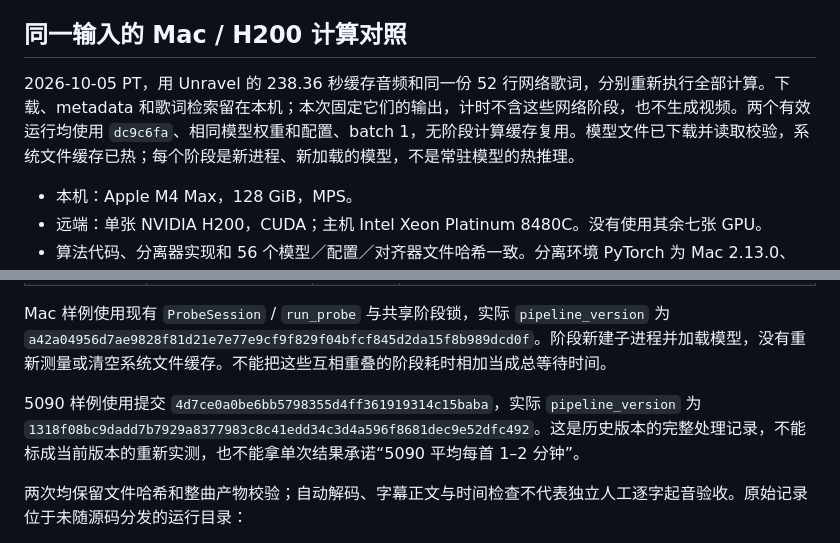
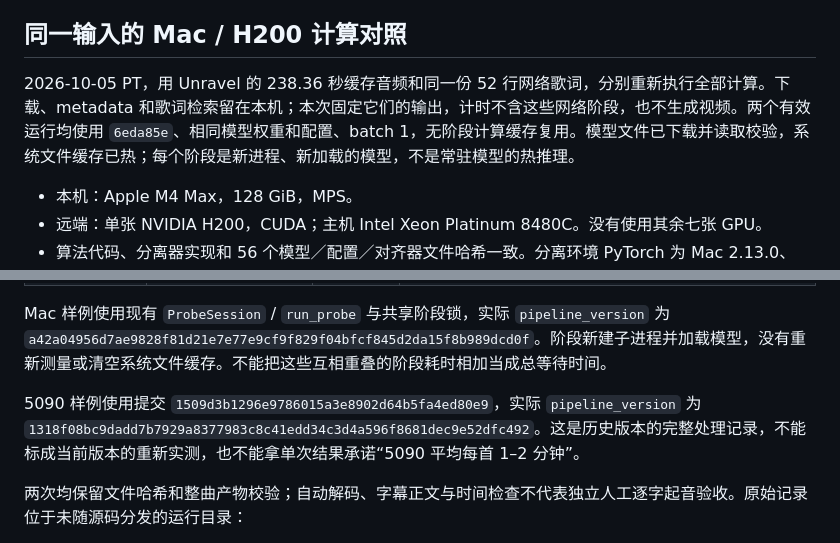
Before and after one commit to Thebearcoding/karaoke, a Markdown page: karaoke/docs/lead-backing-performance.md, 2 parts joined by grey strips. Drawn GitHub-style.

Commit message:
docs: update benchmark references after history cleanup

```diff
--- a/karaoke/docs/lead-backing-performance.md
+++ b/karaoke/docs/lead-backing-performance.md
@@ -30,7 +30,7 @@ MLX [实现](https://github.com/ssmall256/mlx-audio-separator/blob/2f55dca7441cf
 
 ## 同一输入的 Mac / H200 计算对照
 
-2026-10-05 PT，用 Unravel 的 238.36 秒缓存音频和同一份 52 行网络歌词，分别重新执行全部计算。下载、metadata 和歌词检索留在本机；本次固定它们的输出，计时不含这些网络阶段，也不生成视频。两个有效运行均使用 `dc9c6fa`、相同模型权重和配置、batch 1，无阶段计算缓存复用。模型文件已下载并读取校验，系统文件缓存已热；每个阶段是新进程、新加载的模型，不是常驻模型的热推理。
+2026-10-05 PT，用 Unravel 的 238.36 秒缓存音频和同一份 52 行网络歌词，分别重新执行全部计算。下载、metadata 和歌词检索留在本机；本次固定它们的输出，计时不含这些网络阶段，也不生成视频。两个有效运行均使用 `6eda85e`、相同模型权重和配置、batch 1，无阶段计算缓存复用。模型文件已下载并读取校验，系统文件缓存已热；每个阶段是新进程、新加载的模型，不是常驻模型的热推理。
 
 - 本机：Apple M4 Max，128 GiB，MPS。
 - 远端：单张 NVIDIA H200，CUDA；主机 Intel Xeon Platinum 8480C。没有使用其余七张 GPU。
@@ -130,7 +130,7 @@ README 使用以下两个完成整曲产物的实测样例。日期按太平洋
 
 Mac 样例使用现有 `ProbeSession` / `run_probe` 与共享阶段锁，实际 `pipeline_version` 为 `a42a04956d7ae9828f81d21e7e77e9cf9f829f04bfcf845d2da15f8b989dcd0f`。阶段新建子进程并加载模型，没有重新测量或清空系统文件缓存。不能把这些互相重叠的阶段耗时相加当成总等待时间。
 
-5090 样例使用提交 `4d7ce0a0be6bb5798355d4ff361919314c15baba`，实际 `pipeline_version` 为 `1318f08bc9dadd7b7929a8377983c8c41edd34c3d4a596f8681dec9e52dfc492`。这是历史版本的完整处理记录，不能标成当前版本的重新实测，也不能拿单次结果承诺“5090 平均每首 1–2 分钟”。
+5090 样例使用提交 `1509d3b1296e9786015a3e8902d64b5fa4ed80e9`，实际 `pipeline_version` 为 `1318f08bc9dadd7b7929a8377983c8c41edd34c3d4a596f8681dec9e52dfc492`。这是历史版本的完整处理记录，不能标成当前版本的重新实测，也不能拿单次结果承诺“5090 平均每首 1–2 分钟”。
 
 两次均保留文件哈希和整曲产物校验；自动解码、字幕正文与时间检查不代表独立人工逐字起音验收。原始记录位于未随源码分发的运行目录：
 
```
